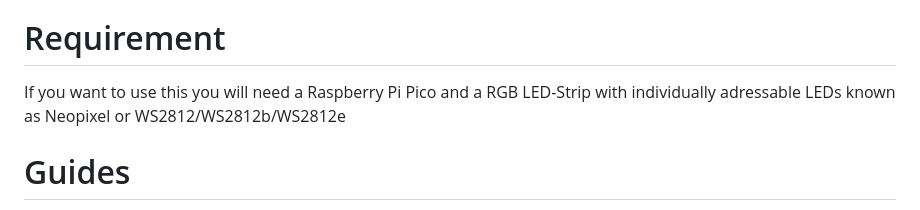
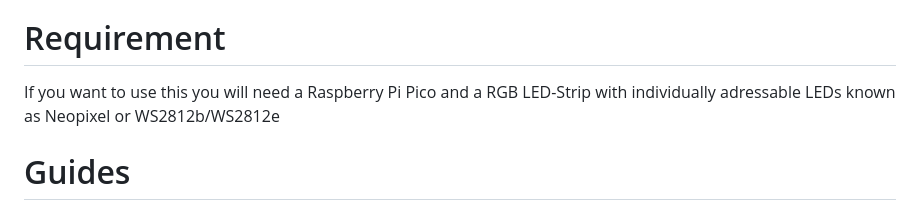
Before and after one commit to DaoraDio/Fight-Lights-Pico, a Markdown page: README.md, the part around the change. GitHub-like rendering.

```diff
--- a/README.md
+++ b/README.md
@@ -17,7 +17,7 @@ You can also look at some of the community made project here: https://fight-ligh
 
 # Requirement
 
-If you want to use this you will need a Raspberry Pi Pico and a RGB LED-Strip with individually adressable LEDs known as Neopixel or WS2812/WS2812b/WS2812e
+If you want to use this you will need a Raspberry Pi Pico and a RGB LED-Strip with individually adressable LEDs known as Neopixel or WS2812b/WS2812e
 
 # Guides
 
```
